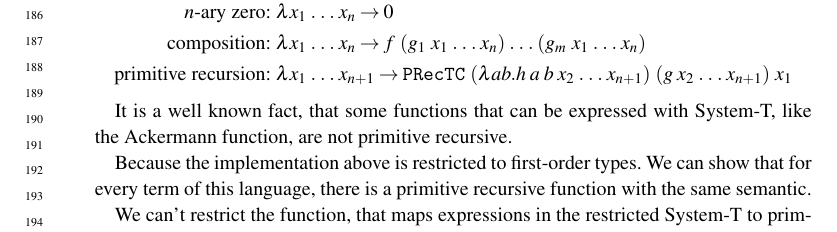
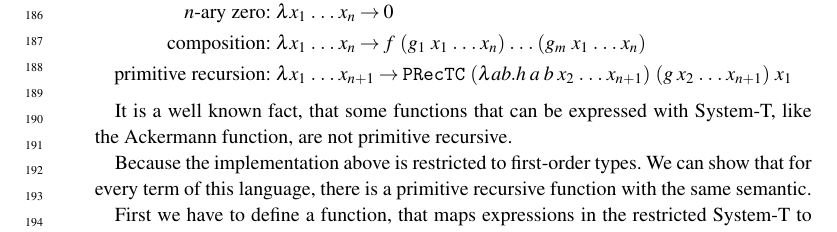
Before and after one commit to proglang/PrimRec, a LaTeX document (src/jfpmain.tex): part of page 5 of 6, cut so that both start at the same text. Compiled offline with pdfLaTeX; a LaTeX package or settings file that is missing is left out.

Commit message:
explaination

```diff
--- a/src/jfpmain.tex
+++ b/src/jfpmain.tex
@@ -346,6 +346,7 @@ It is a well known fact, that some functions that can be expressed with System-T
 
 Because the implementation above is restricted to first-order types. We can show that for every term of this language, there is a primitive recursive function with the same semantic.
 
-We can't restrict the function, that maps expressions in the restricted System-T to primitive recursive functions, to closed term, because than that function could not be called on the body of a lambda expression, that is defined in a context of size one.
+First we have to define a function, that maps expressions in the restricted System-T to primitive recursive functions.
+We can't restrict these function to closed terms, because than that function could not be recursively called on the body of a lambda expression, that is defined in a context of size one.
 
 
```
Also changed, not shown: src/jfpmain.tex (4 more changed lines).
